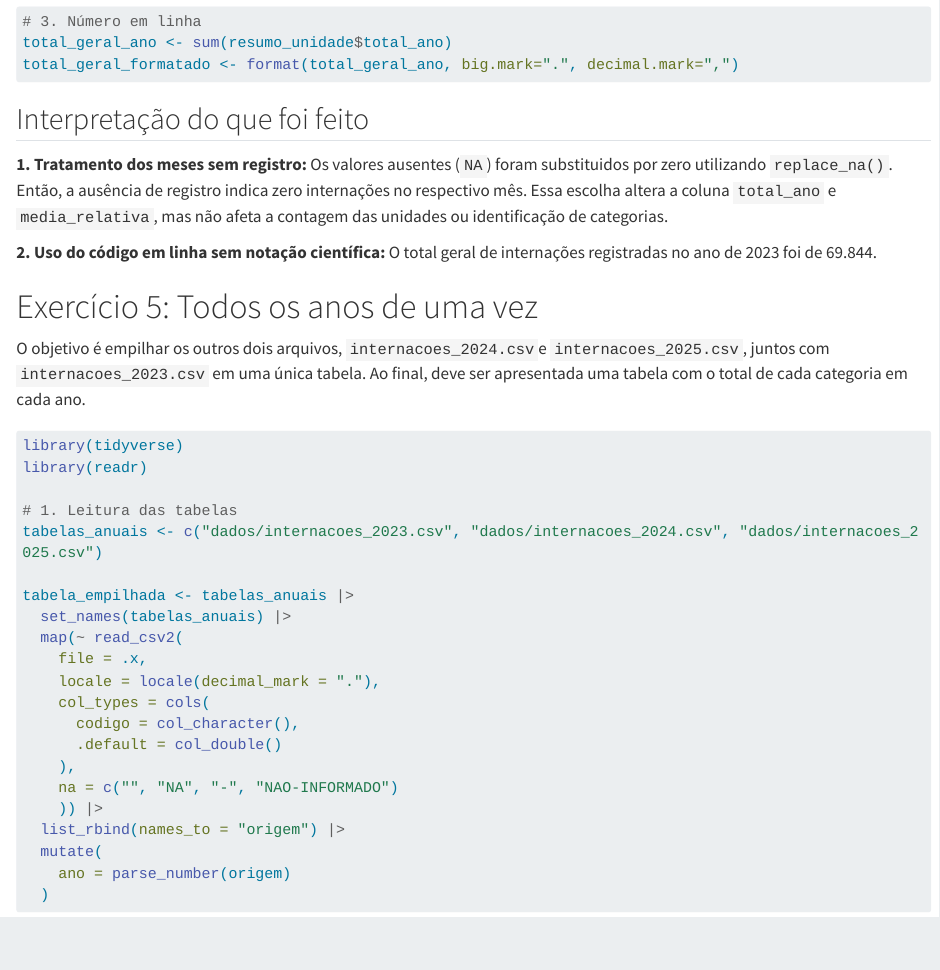
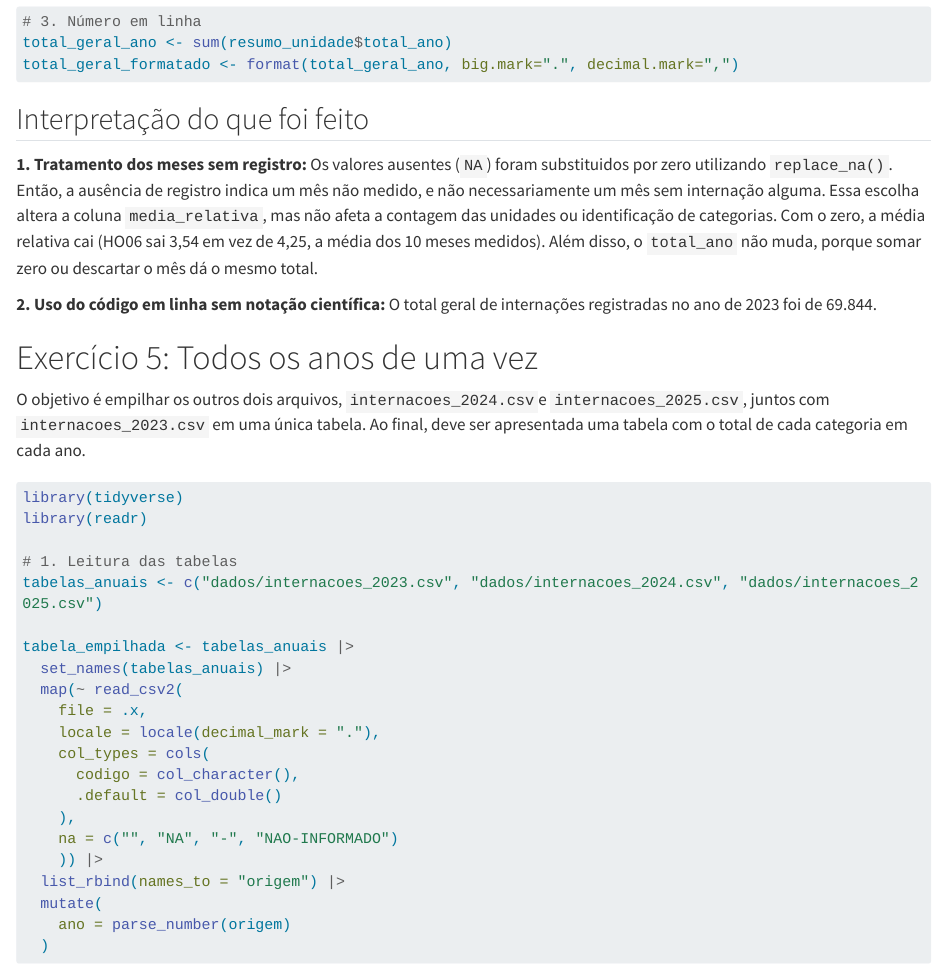
Before and after one commit to AC-Diniz/tdr-listas, a Quarto document (listas/lista-03/analise.qmd): the page in a window 1100 px wide, from 5940 px down. Rendered offline with R 4.5, knitr and Pandoc in place of Quarto, with nearby package versions; long lines of code are wrapped.

Commit message:
Correção exercício 5, linha 154: corrige a interpretação do resultado sobre a média relativa e o total_ano

```diff
--- a/listas/lista-03/analise.qmd
+++ b/listas/lista-03/analise.qmd
@@ -152,8 +152,8 @@ total_geral_formatado <- format(total_geral_ano, big.mark=".", decimal.mark=",")
 
 ## Interpretação do que foi feito
 **1. Tratamento dos meses sem registro:**
-Os valores ausentes (`NA`) foram substituidos por zero utilizando `replace_na()`. Então, a ausência de registro indica zero internações no respectivo mês.
-Essa escolha altera a coluna `total_ano` e `media_relativa`, mas não afeta a contagem das unidades ou identificação de categorias.
+Os valores ausentes (`NA`) foram substituidos por zero utilizando `replace_na()`. Então, a ausência de registro indica um mês não medido, e não necessariamente um mês sem internação alguma.
+Essa escolha altera a coluna `media_relativa`, mas não afeta a contagem das unidades ou identificação de categorias. Com o zero, a média relativa cai (HO06 sai 3,54 em vez de 4,25, a média dos 10 meses medidos). Além disso, o `total_ano` não muda, porque somar zero ou descartar o mês dá o mesmo total.
 
 **2. Uso do código em linha sem notação científica:** O total geral de internações registradas no ano de 2023 foi de `r format(sum(resumo_unidade$total_ano), big.mark = ".", decimal.mark = ",")`.
 
```
